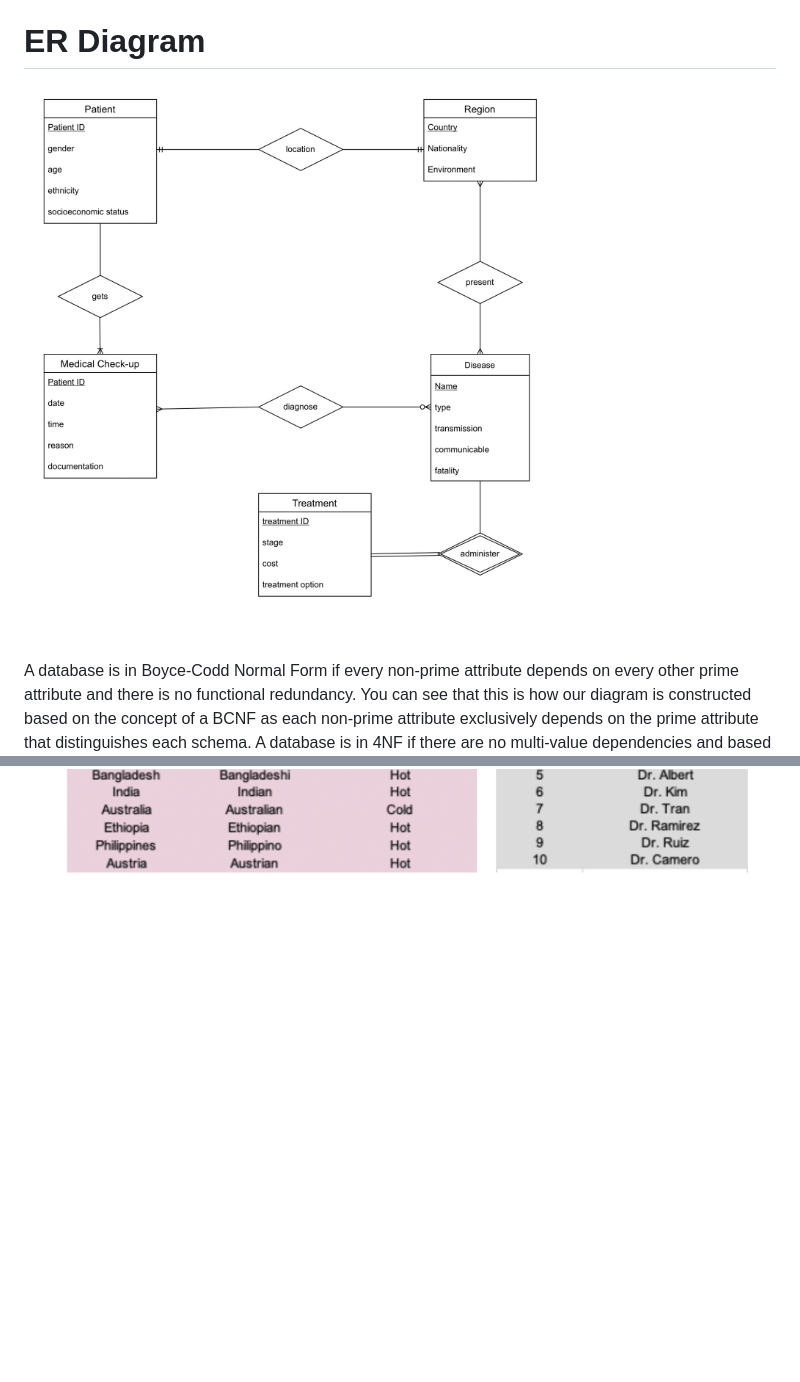
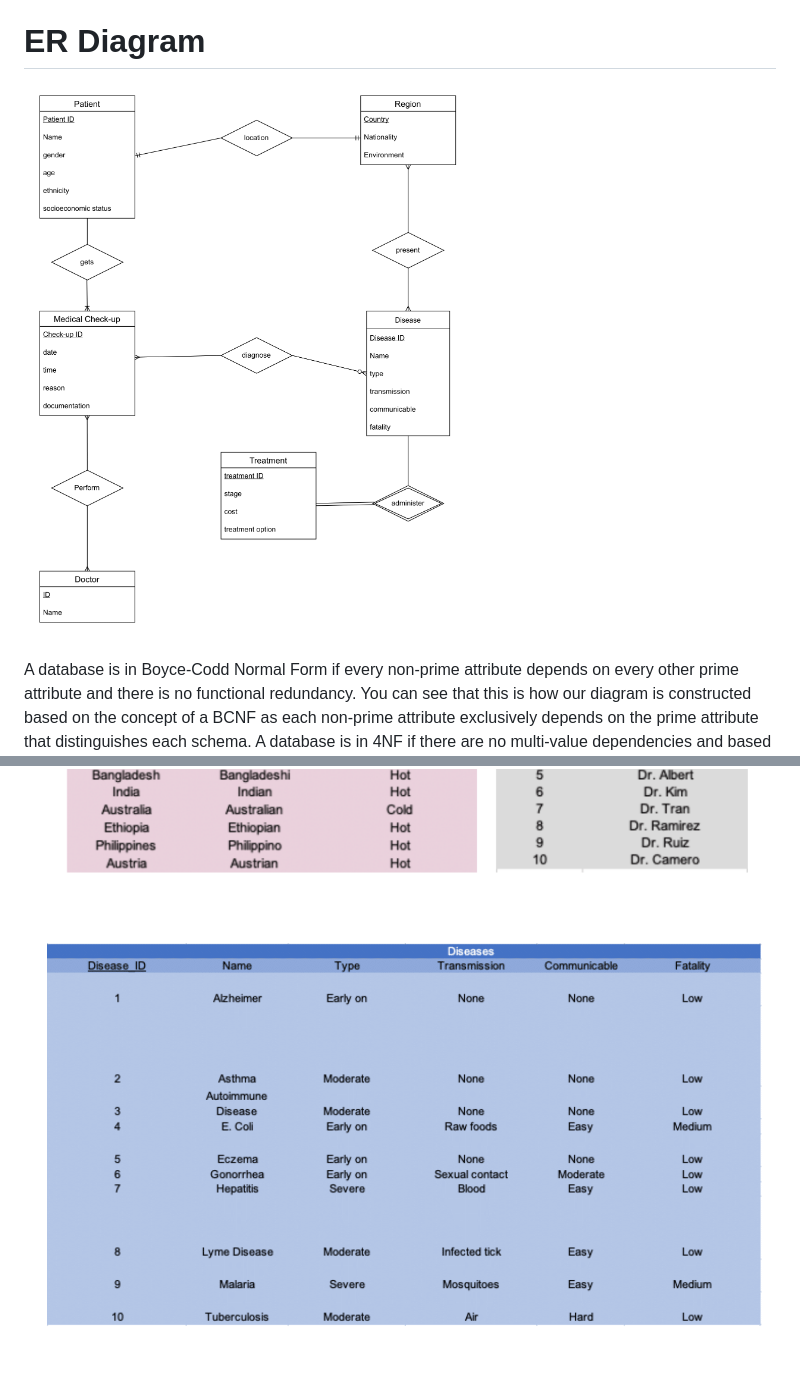
Before and after one commit to cmsc-vcu/202310-cmsc508-semester-project-cmsc508-202310-team-27, a Markdown page: Phase1/README.md, 2 parts joined by grey strips. GitHub-like rendering; pictures changed too: Phase1/updated_ER.drawio-1.png; blank space fills up the shorter version.

```diff
--- a/Phase1/README.md
+++ b/Phase1/README.md
@@ -73,4 +73,4 @@ The listing of relations is shown in the relational schemas and functional depen
 <!-- <!-- ![Patient](./medical_checkups-1.png) -->
 ![Patient](./Doc1-2.png)
 ![Patient](./Doc1-3.png)
-<!-- ![Patient](./Treatment-1.png) -->
+![Patient](./Doc1-4.png)
```
